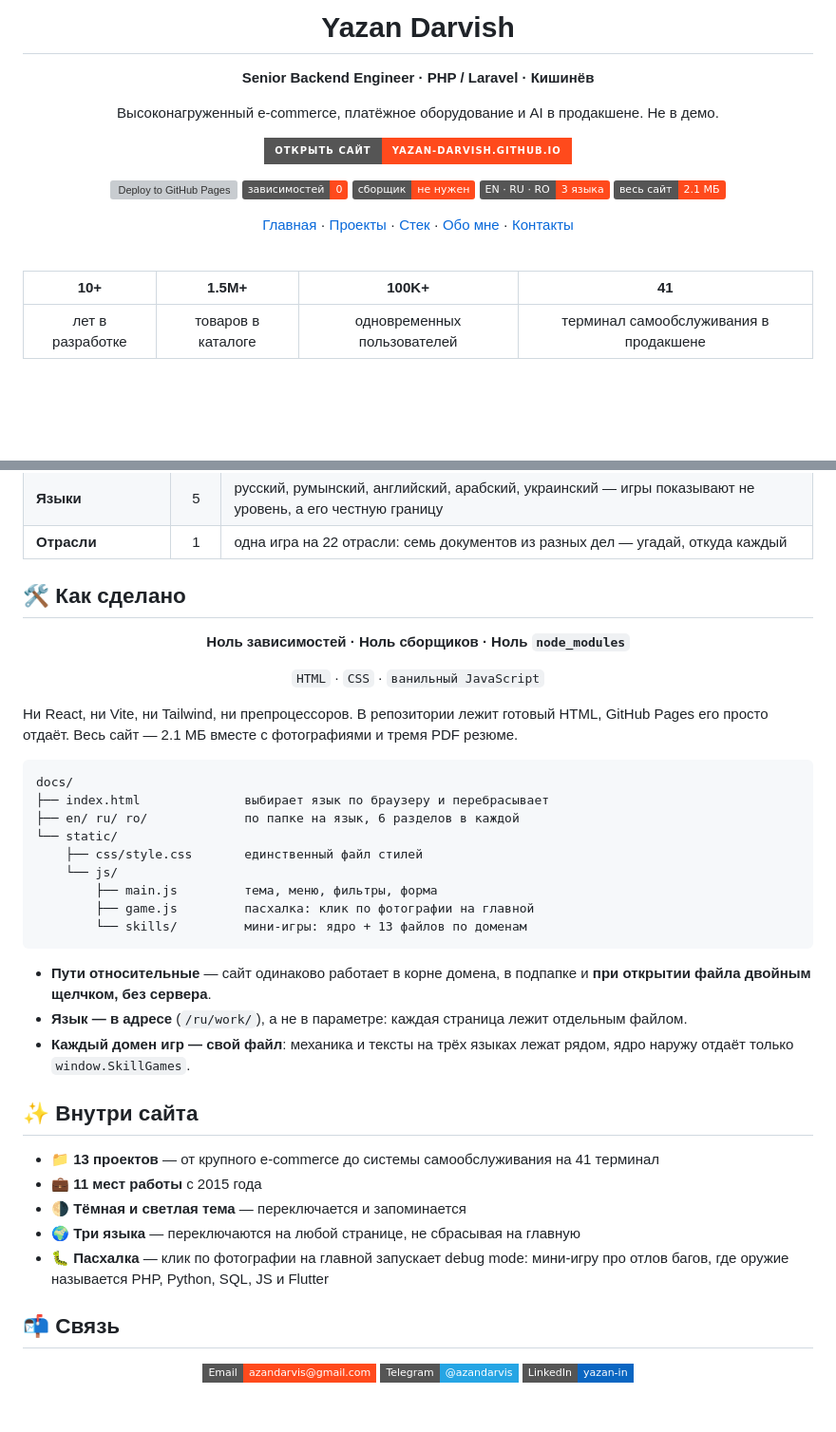
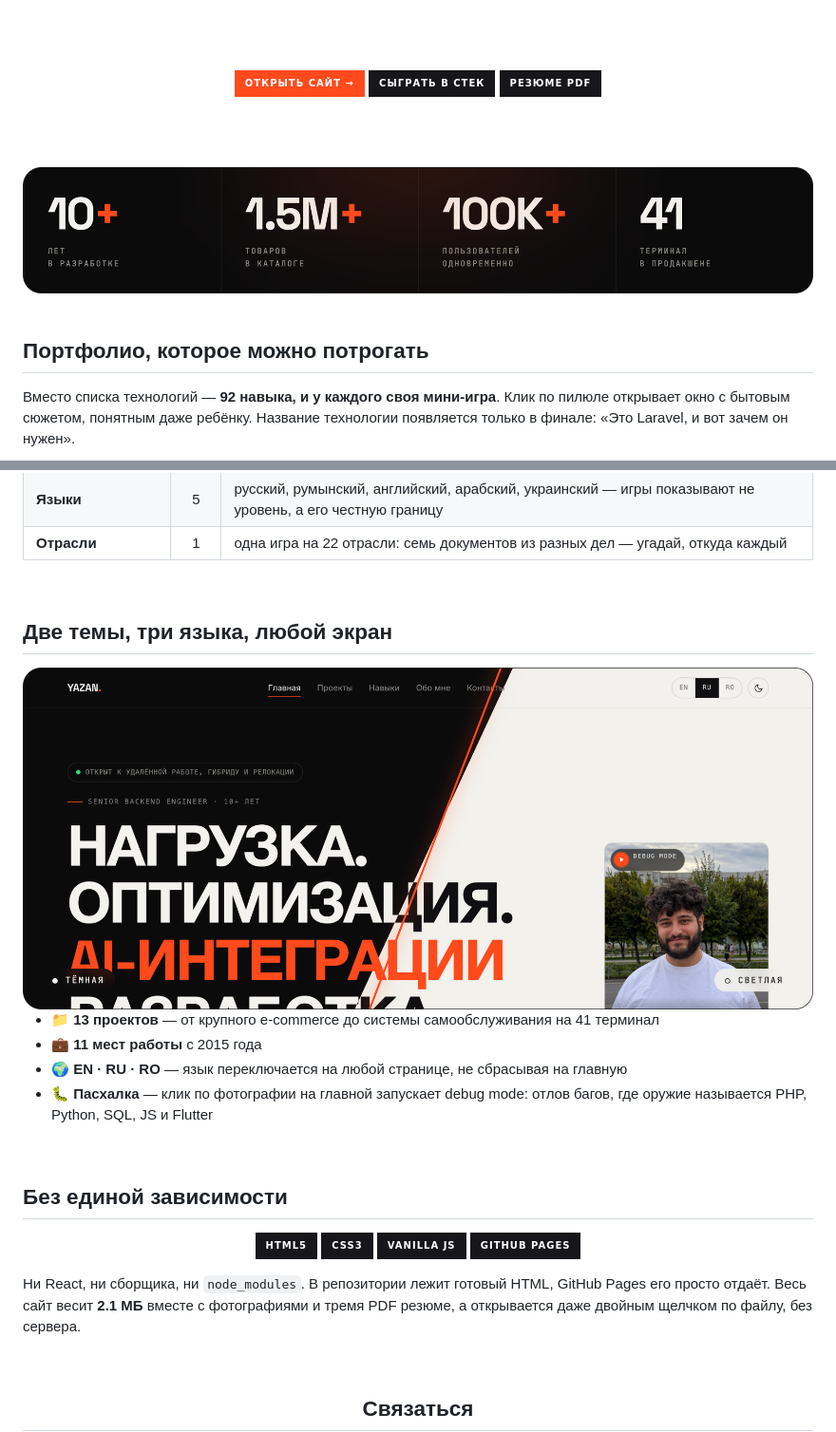
Before and after one commit to Yazan-Darvish/yazan-darvish.github.io, a Markdown page: README.md, 2 parts joined by grey strips. Shown: that part at 95% size. Rendered like a GitHub page; pictures changed too: .github/readme/stats.png (added), .github/readme/themes.png (added); folded sections open; badges without logos; blank space fills up the shorter version; grey boxes are pictures that could not be loaded.

````diff
--- a/README.md
+++ b/README.md
@@ -4,29 +4,19 @@
 
-# Yazan Darvish
+<br><br>
 
-**Senior Backend Engineer · PHP / Laravel · Кишинёв**
+<a href="https://yazan-darvish.github.io/"><img src="https://img.shields.io/badge/Открыть_сайт_→-ff4a1c?style=for-the-badge" alt="Открыть сайт"></a>
+<a href="https://yazan-darvish.github.io/ru/skills/"><img src="https://img.shields.io/badge/Сыграть_в_стек-17171b?style=for-the-badge" alt="Сыграть в стек"></a>
+<a href="https://yazan-darvish.github.io/ru/contact/"><img src="https://img.shields.io/badge/Резюме_PDF-17171b?style=for-the-badge" alt="Резюме PDF"></a>
 
-Высоконагруженный e-commerce, платёжное оборудование и AI в продакшене. Не в демо.
+<br><br>
 
-<a href="https://yazan-darvish.github.io/"><img src="https://img.shields.io/badge/открыть_сайт-yazan--darvish.github.io-ff4a1c?style=for-the-badge" alt="Открыть сайт"></a>
+<img src=".github/readme/stats.png" alt="10+ лет · 1.5M+ товаров · 100K+ пользователей · 41 терминал">
 
-[![Deploy to GitHub Pages](https://github.com/Yazan-Darvish/yazan-darvish.github.io/actions/workflows/pages.yml/badge.svg)](https://github.com/Yazan-Darvish/yazan-darvish.github.io/actions/workflows/pages.yml)
-![Зависимостей](https://img.shields.io/badge/зависимостей-0-ff4a1c)
-![Сборщик](https://img.shields.io/badge/сборщик-не_нужен-ff4a1c)
-![Языки сайта](https://img.shields.io/badge/EN_·_RU_·_RO-3_языка-ff4a1c)
-![Вес](https://img.shields.io/badge/весь_сайт-2.1_МБ-ff4a1c)
-
-[Главная](https://yazan-darvish.github.io/ru/) ·
-[Проекты](https://yazan-darvish.github.io/ru/work/) ·
-[Стек](https://yazan-darvish.github.io/ru/skills/) ·
-[Обо мне](https://yazan-darvish.github.io/ru/about/) ·
-[Контакты](https://yazan-darvish.github.io/ru/contact/)
+</div>
 
 <br>
 
-| **10+** | **1.5M+** | **100K+** | **41** |
-|:---:|:---:|:---:|:---:|
-| лет в разработке | товаров в каталоге | одновременных пользователей | терминал самообслуживания в продакшене |
+## Портфолио, которое можно потрогать
 
-</div>
+Вместо списка технологий — **92 навыка, и у каждого своя мини-игра**. Клик по пилюле открывает окно с бытовым сюжетом, понятным даже ребёнку. Название технологии появляется только в финале: «Это Laravel, и вот зачем он нужен».
 
@@ -74,47 +55,35 @@
 
 </details>
 
-## 🛠 Как сделано
+<br>
+
+## Две темы, три языка, любой экран
+
+<img src=".github/readme/themes.png" alt="Тёмная и светлая тема">
+
+- 📁 **13 проектов** — от крупного e-commerce до системы самообслуживания на 41 терминал
+- 💼 **11 мест работы** с 2015 года
+- 🌍 **EN · RU · RO** — язык переключается на любой странице, не сбрасывая на главную
+- 🐛 **Пасхалка** — клик по фотографии на главной запускает debug mode: отлов багов, где оружие называется PHP, Python, SQL, JS и Flutter
+
+<br>
+
+## Без единой зависимости
 
 <div align="center">
 
-**Ноль зависимостей · Ноль сборщиков · Ноль `node_modules`**
-
-`HTML` · `CSS` · `ванильный JavaScript`
+![HTML5](https://img.shields.io/badge/HTML5-17171b?style=for-the-badge&logo=html5&logoColor=ff4a1c)
+![CSS3](https://img.shields.io/badge/CSS3-17171b?style=for-the-badge&logo=css&logoColor=ff4a1c)
+![JavaScript](https://img.shields.io/badge/Vanilla_JS-17171b?style=for-the-badge&logo=javascript&logoColor=ff4a1c)
+![GitHub Pages](https://img.shields.io/badge/GitHub_Pages-17171b?style=for-the-badge&logo=github&logoColor=ff4a1c)
 
 </div>
 
-Ни React, ни Vite, ни Tailwind, ни препроцессоров. В репозитории лежит готовый HTML, GitHub Pages его просто отдаёт. Весь сайт — 2.1 МБ вместе с фотографиями и тремя PDF резюме.
+Ни React, ни сборщика, ни `node_modules`. В репозитории лежит готовый HTML, GitHub Pages его просто отдаёт. Весь сайт весит **2.1 МБ** вместе с фотографиями и тремя PDF резюме, а открывается даже двойным щелчком по файлу, без сервера.
 
-```
-docs/
-├── index.html              выбирает язык по браузеру и перебрасывает
-├── en/ ru/ ro/             по папке на язык, 6 разделов в каждой
-└── static/
-    ├── css/style.css       единственный файл стилей
-    └── js/
-        ├── main.js         тема, меню, фильтры, форма
-        ├── game.js         пасхалка: клик по фотографии на главной
-        └── skills/         мини-игры: ядро + 13 файлов по доменам
-```
-
-- **Пути относительные** — сайт одинаково работает в корне домена, в подпапке и **при открытии файла двойным щелчком, без сервера**.
-- **Язык — в адресе** (`/ru/work/`), а не в параметре: каждая страница лежит отдельным файлом.
-- **Каждый домен игр — свой файл**: механика и тексты на трёх языках лежат рядом, ядро наружу отдаёт только `window.SkillGames`.
-
-## ✨ Внутри сайта
-
-- 📁 **13 проектов** — от крупного e-commerce до системы самообслуживания на 41 терминал
-- 💼 **11 мест работы** с 2015 года
-- 🌗 **Тёмная и светлая тема** — переключается и запоминается
-- 🌍 **Три языка** — переключаются на любой странице, не сбрасывая на главную
-- 🐛 **Пасхалка** — клик по фотографии на главной запускает debug mode: мини-игру про отлов багов, где оружие называется PHP, Python, SQL, JS и Flutter
-
-## 📬 Связь
+<br>
 
 <div align="center">
 
-<a href="mailto:azandarvis@gmail.com"><img src="https://img.shields.io/badge/Email-azandarvis@gmail.com-ff4a1c?style=flat-square&logo=gmail&logoColor=white" alt="Email"></a>
-<a href="https://t.me/azandarvis"><img src="https://img.shields.io/badge/Telegram-@azandarvis-26A5E4?style=flat-square&logo=telegram&logoColor=white" alt="Telegram"></a>
-<a href="https://linkedin.com/in/yazan-in"><img src="https://img.shields.io/badge/LinkedIn-yazan--in-0A66C2?style=flat-square&logo=linkedin&logoColor=white" alt="LinkedIn"></a>
+## Связаться
 
````
Also changed, not shown: other parts of README.md (+14 -19 lines), .github/readme/games.png (added), .github/readme/hero.png (added).
